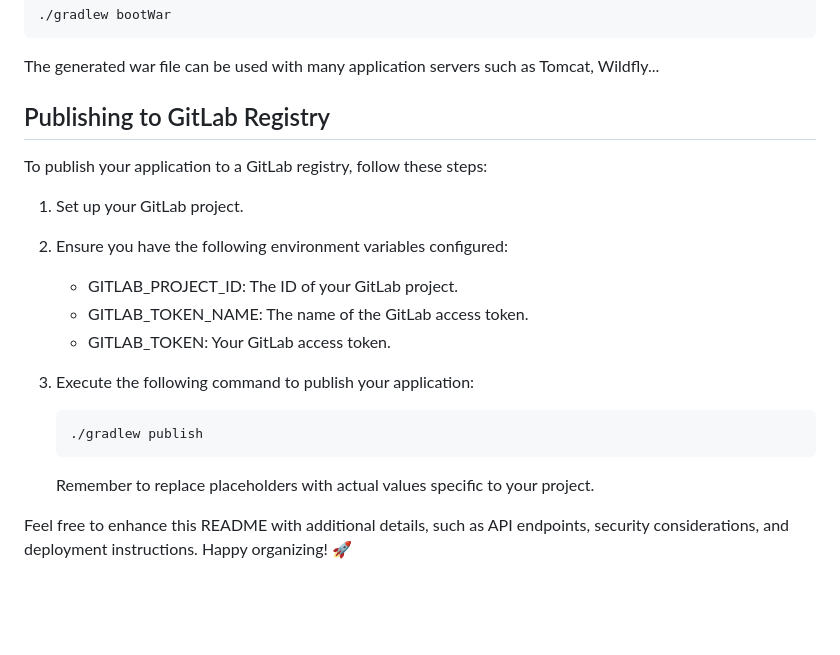
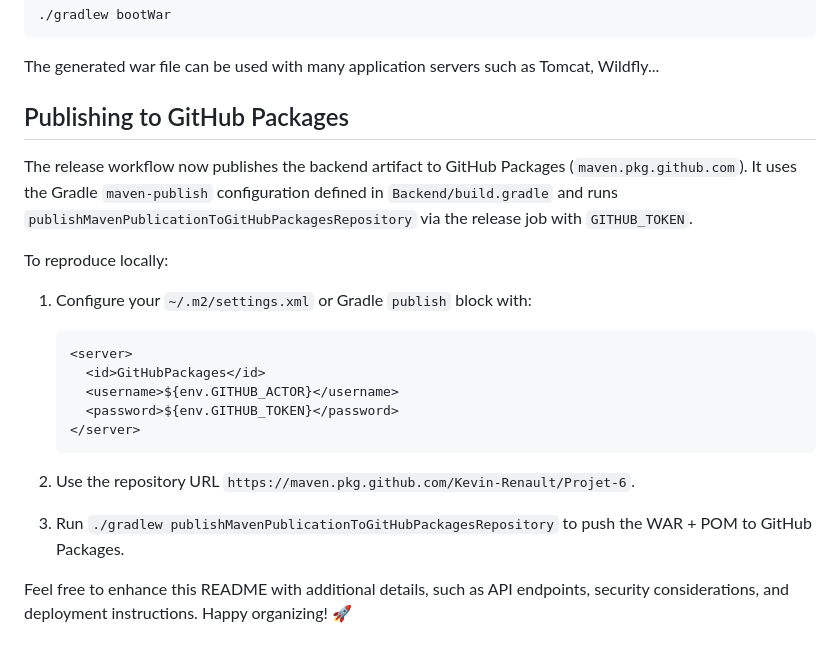
Before and after one commit to Kevin-Renault/Projet-6, a Markdown page: Backend/README.md, the part around the change. Rendered like a GitHub page; blank space fills up the shorter version.

````diff
--- a/Backend/README.md
+++ b/Backend/README.md
@@ -76,21 +76,23 @@ When you’re ready to package the application for deployment, create a deployab
 
 The generated war file can be used with many application servers such as Tomcat, Wildfly...
 
-## Publishing to GitLab Registry
+## Publishing to GitHub Packages
 
-To publish your application to a GitLab registry, follow these steps:
+The release workflow now publishes the backend artifact to GitHub Packages (`maven.pkg.github.com`). It uses the Gradle `maven-publish` configuration defined in `Backend/build.gradle` and runs `publishMavenPublicationToGitHubPackagesRepository` via the release job with `GITHUB_TOKEN`.
 
-1. Set up your GitLab project.
-2. Ensure you have the following environment variables configured:
+To reproduce locally:
 
-   - GITLAB_PROJECT_ID: The ID of your GitLab project.
-   - GITLAB_TOKEN_NAME: The name of the GitLab access token.
-   - GITLAB_TOKEN: Your GitLab access token.
+1. Configure your `~/.m2/settings.xml` or Gradle `publish` block with:
 
-3. Execute the following command to publish your application:
-   ```bash
-   ./gradlew publish
+   ```xml
+   <server>
+     <id>GitHubPackages</id>
+     <username>${env.GITHUB_ACTOR}</username>
+     <password>${env.GITHUB_TOKEN}</password>
+   </server>
    ```
-   Remember to replace placeholders with actual values specific to your project.
+
+2. Use the repository URL `https://maven.pkg.github.com/Kevin-Renault/Projet-6`.
+3. Run `./gradlew publishMavenPublicationToGitHubPackagesRepository` to push the WAR + POM to GitHub Packages.
 
 Feel free to enhance this README with additional details, such as API endpoints, security considerations, and deployment instructions. Happy organizing! 🚀
````
Also changed, not shown: Frontend/README.md (+21 -6 lines).
